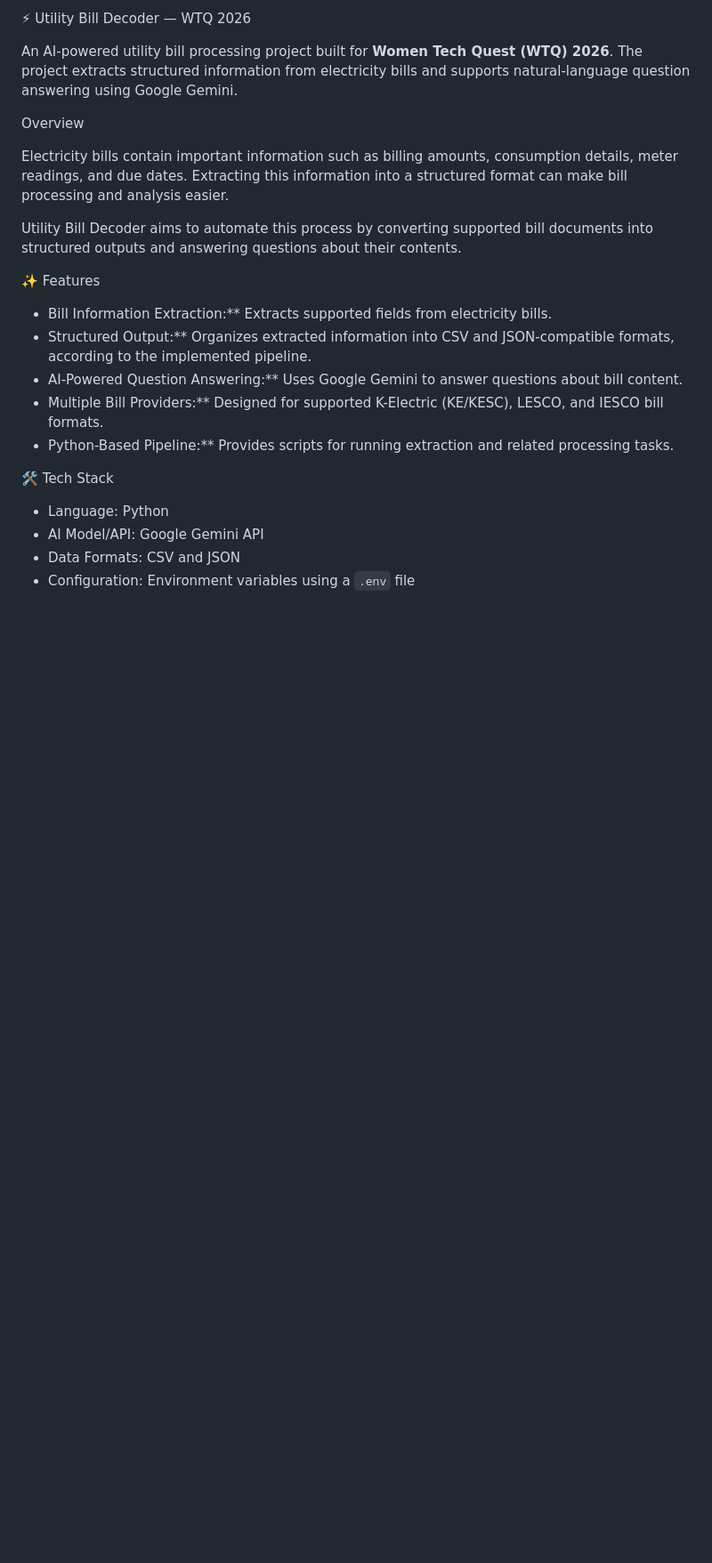
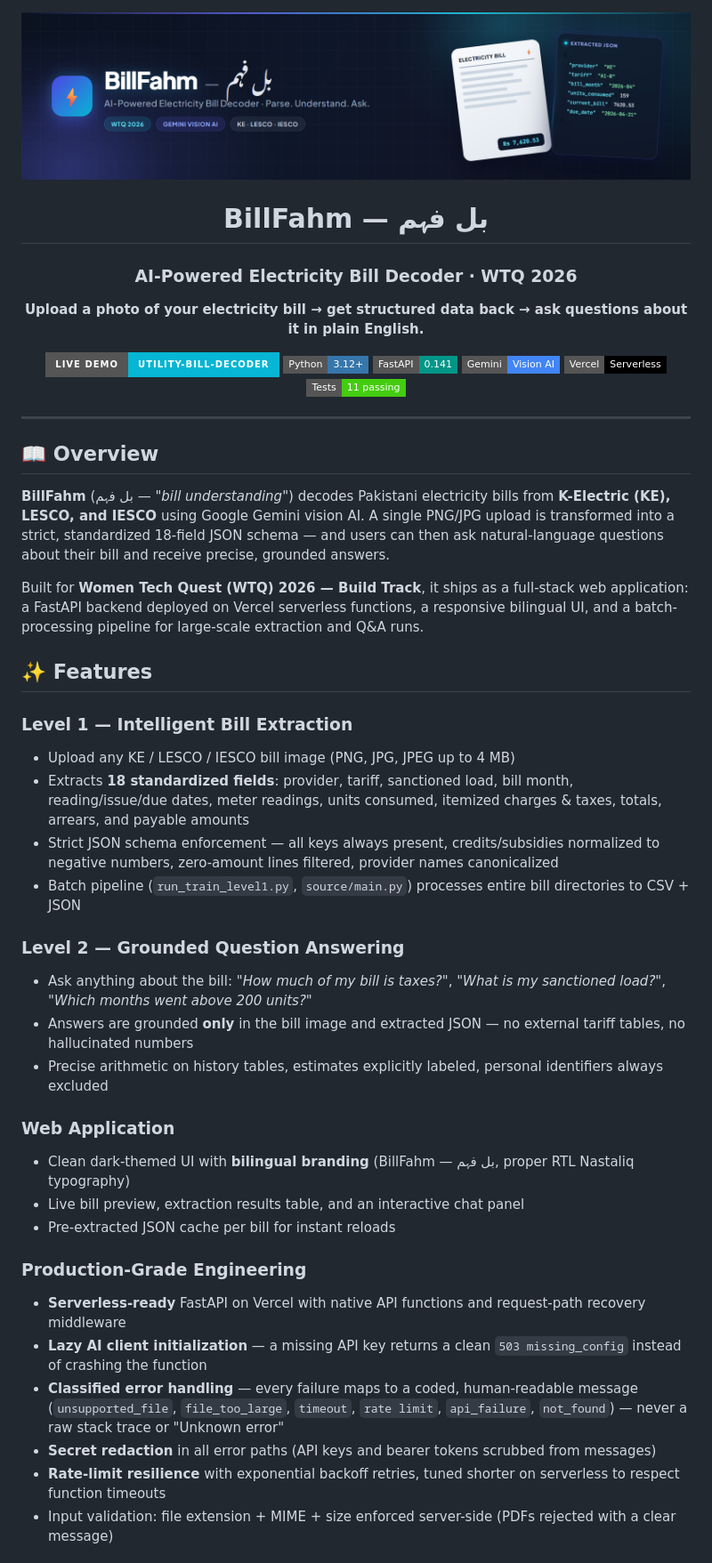
Before and after one commit to arhama1100/Utility-Bill-Decoder---WTQ2026, a Markdown page: README.md, the part around one of its changes. Shown at 89% size. GitHub-like rendering; pictures changed too: assets/billfahm-cover.png (added); badges without logos; blank space fills up the shorter version.

```diff
--- a/README.md
+++ b/README.md
@@ -1,24 +1,53 @@
-⚡ Utility Bill Decoder — WTQ 2026
+<div align="center">
 
-An AI-powered utility bill processing project built for **Women Tech Quest (WTQ) 2026**. The project extracts structured information from electricity bills and supports natural-language question answering using Google Gemini.
+![BillFahm Cover](assets/billfahm-cover.png)
 
-Overview
+# BillFahm — بل فہم
 
-Electricity bills contain important information such as billing amounts, consumption details, meter readings, and due dates. Extracting this information into a structured format can make bill processing and analysis easier.
+### AI-Powered Electricity Bill Decoder · WTQ 2026
 
-Utility Bill Decoder aims to automate this process by converting supported bill documents into structured outputs and answering questions about their contents.
+**Upload a photo of your electricity bill → get structured data back → ask questions about it in plain English.**
 
-✨ Features
+[![Live Demo](https://img.shields.io/badge/LIVE%20DEMO-utility--bill--decoder-06b6d4?style=for-the-badge&logo=vercel)](https://utility-bill-decoder-wtq-2026.vercel.app/)
+![Python](https://img.shields.io/badge/Python-3.12+-3776ab?style=flat-square&logo=python&logoColor=white)
+![FastAPI](https://img.shields.io/badge/FastAPI-0.141-009688?style=flat-square&logo=fastapi&logoColor=white)
+![Gemini](https://img.shields.io/badge/Gemini-Vision%20AI-4285f4?style=flat-square&logo=google&logoColor=white)
+![Vercel](https://img.shields.io/badge/Vercel-Serverless-000000?style=flat-square&logo=vercel&logoColor=white)
+![Tests](https://img.shields.io/badge/Tests-11%20passing-brightgreen?style=flat-square&logo=unittest&logoColor=white)
 
-- Bill Information Extraction:** Extracts supported fields from electricity bills.
-- Structured Output:** Organizes extracted information into CSV and JSON-compatible formats, according to the implemented pipeline.
-- AI-Powered Question Answering:** Uses Google Gemini to answer questions about bill content.
-- Multiple Bill Providers:** Designed for supported K-Electric (KE/KESC), LESCO, and IESCO bill formats.
-- Python-Based Pipeline:** Provides scripts for running extraction and related processing tasks.
+</div>
 
-🛠️ Tech Stack
+---
 
-- Language: Python
-- AI Model/API: Google Gemini API
-- Data Formats: CSV and JSON
-- Configuration: Environment variables using a `.env` file
+## 📖 Overview
+
+**BillFahm** (بل فہم — *"bill understanding"*) decodes Pakistani electricity bills from **K-Electric (KE), LESCO, and IESCO** using Google Gemini vision AI. A single PNG/JPG upload is transformed into a strict, standardized 18-field JSON schema — and users can then ask natural-language questions about their bill and receive precise, grounded answers.
+
+Built for **Women Tech Quest (WTQ) 2026 — Build Track**, it ships as a full-stack web application: a FastAPI backend deployed on Vercel serverless functions, a responsive bilingual UI, and a batch-processing pipeline for large-scale extraction and Q&A runs.
+
+## ✨ Features
+
+### Level 1 — Intelligent Bill Extraction
+- Upload any KE / LESCO / IESCO bill image (PNG, JPG, JPEG up to 4 MB)
+- Extracts **18 standardized fields**: provider, tariff, sanctioned load, bill month, reading/issue/due dates, meter readings, units consumed, itemized charges & taxes, totals, arrears, and payable amounts
+- Strict JSON schema enforcement — all keys always present, credits/subsidies normalized to negative numbers, zero-amount lines filtered, provider names canonicalized
+- Batch pipeline (`run_train_level1.py`, `source/main.py`) processes entire bill directories to CSV + JSON
+
+### Level 2 — Grounded Question Answering
+- Ask anything about the bill: *"How much of my bill is taxes?"*, *"What is my sanctioned load?"*, *"Which months went above 200 units?"*
+- Answers are grounded **only** in the bill image and extracted JSON — no external tariff tables, no hallucinated numbers
+- Precise arithmetic on history tables, estimates explicitly labeled, personal identifiers always excluded
+
+### Web Application
+- Clean dark-themed UI with **bilingual branding** (BillFahm — بل فہم, proper RTL Nastaliq typography)
+- Live bill preview, extraction results table, and an interactive chat panel
+- Pre-extracted JSON cache per bill for instant reloads
+
+### Production-Grade Engineering
+- **Serverless-ready** FastAPI on Vercel with native API functions and request-path recovery middleware
+- **Lazy AI client initialization** — a missing API key returns a clean `503 missing_config` instead of crashing the function
+- **Classified error handling** — every failure maps to a coded, human-readable message (`unsupported_file`, `file_too_large`, `timeout`, `rate limit`, `api_failure`, `not_found`) — never a raw stack trace or "Unknown error"
+- **Secret redaction** in all error paths (API keys and bearer tokens scrubbed from messages)
+- **Rate-limit resilience** with exponential backoff retries, tuned shorter on serverless to respect function timeouts
+- Input validation: file extension + MIME + size enforced server-side (PDFs rejected with a clear message)
+
```
Also changed, not shown: other parts of README.md (+119 -49 lines).
